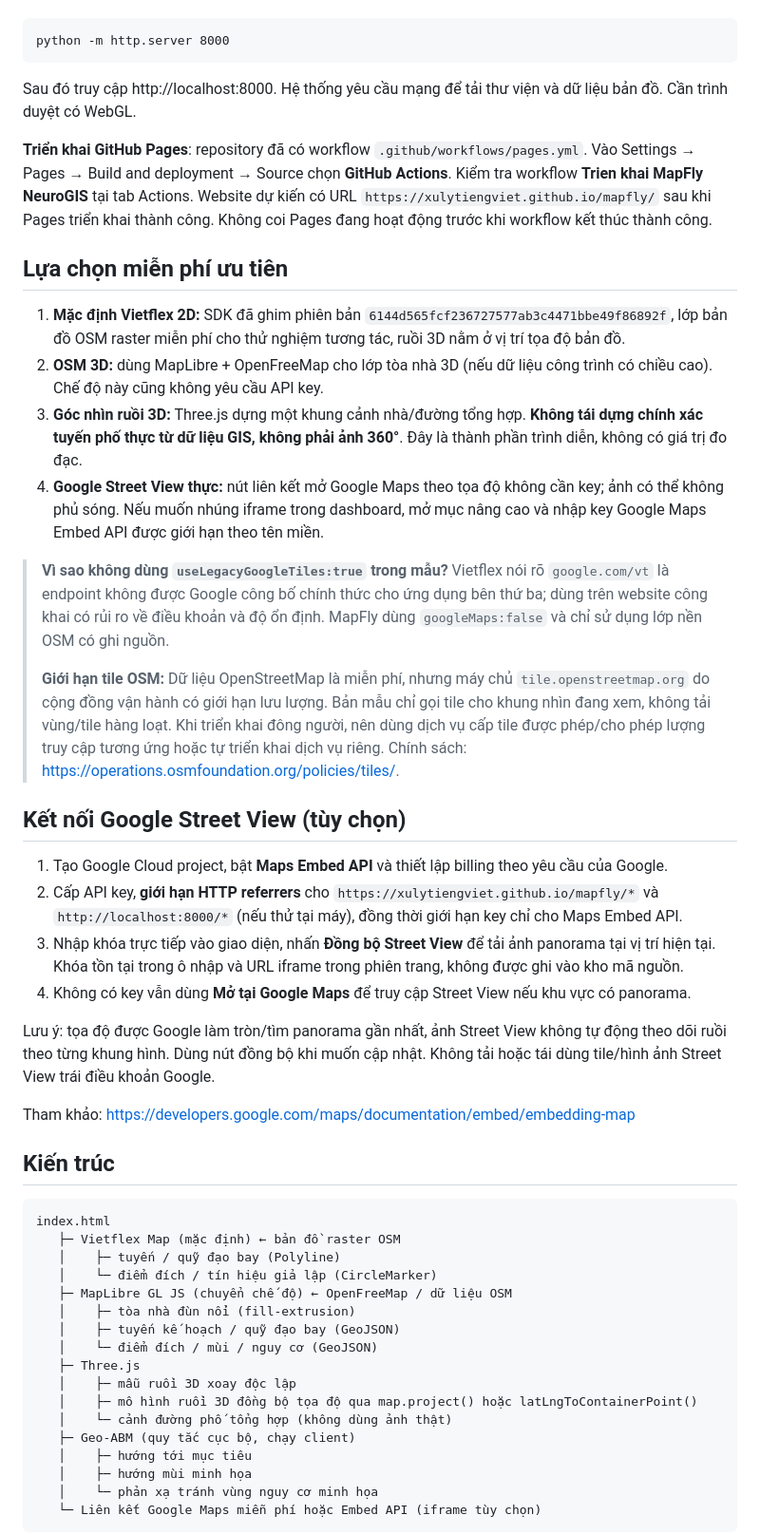
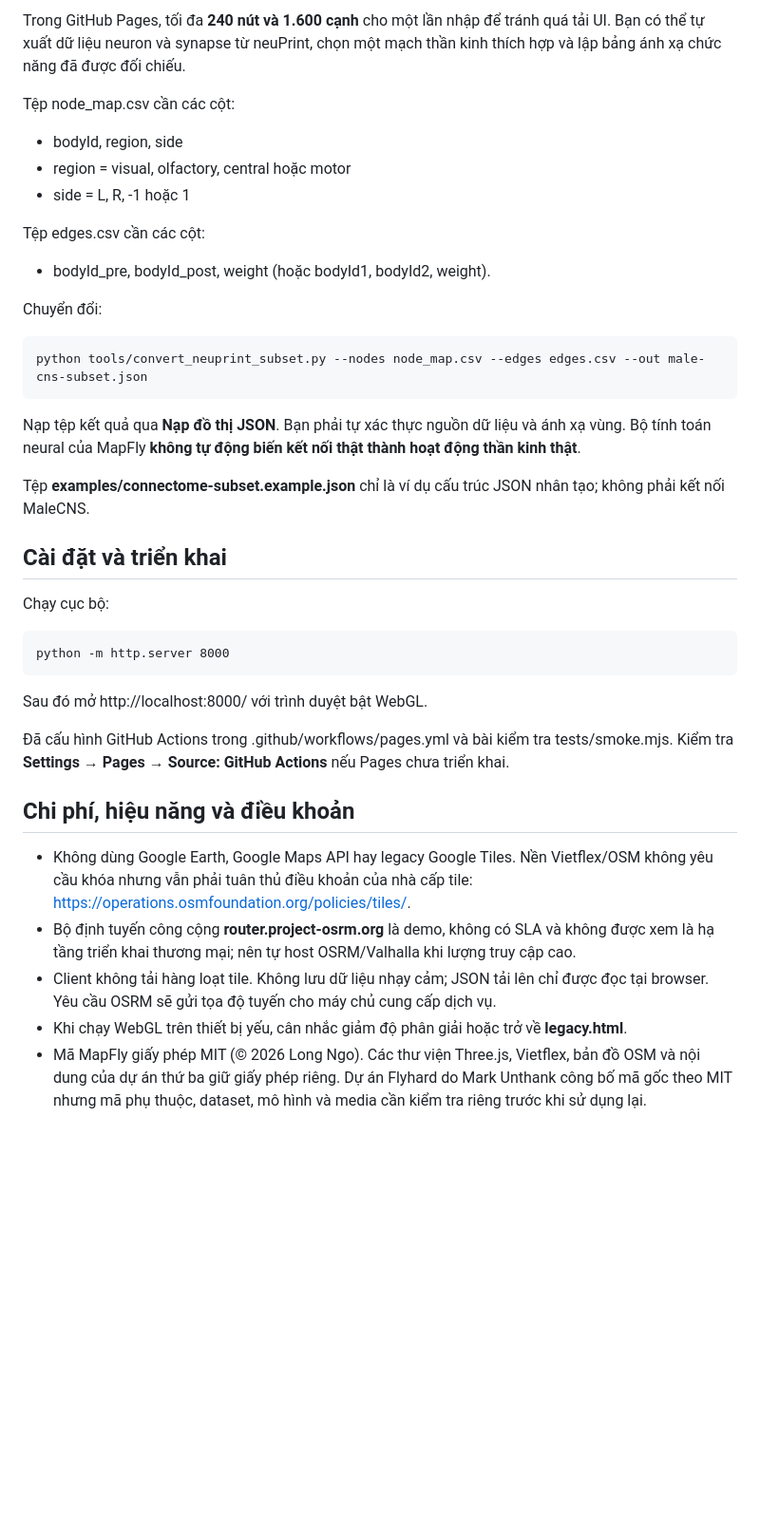
Before and after one commit to xulytiengviet/mapfly, a Markdown page: README.md, the part around one of its changes. Shown at 95% size. Drawn GitHub-style; blank space fills up the shorter version.

Commit message:
docs: explain new driving neuro-GIS dashboard, Flyhard reference and MaleCNS import without overclaiming

```diff
--- a/README.md
+++ b/README.md
@@ -24,49 +54,38 @@ Mở trang web đã bật GitHub Pages; hoặc chạy một web server tĩnh t
+Trong GitHub Pages, tối đa **240 nút và 1.600 cạnh** cho một lần nhập để tránh quá tải UI. Bạn có thể tự xuất dữ liệu neuron và synapse từ neuPrint, chọn một mạch thần kinh thích hợp và lập bảng ánh xạ chức năng đã được đối chiếu.
+
+Tệp node_map.csv cần các cột:
+
+- bodyId, region, side
+- region = visual, olfactory, central hoặc motor
+- side = L, R, -1 hoặc 1
+
+Tệp edges.csv cần các cột:
+
+- bodyId_pre, bodyId_post, weight (hoặc bodyId1, bodyId2, weight).
+
+Chuyển đổi:
+
+    python tools/convert_neuprint_subset.py --nodes node_map.csv --edges edges.csv --out male-cns-subset.json
+
+Nạp tệp kết quả qua **Nạp đồ thị JSON**. Bạn phải tự xác thực nguồn dữ liệu và ánh xạ vùng. Bộ tính toán neural của MapFly **không tự động biến kết nối thật thành hoạt động thần kinh thật**.
+
+Tệp **examples/connectome-subset.example.json** chỉ là ví dụ cấu trúc JSON nhân tạo; không phải kết nối MaleCNS.
+
+## Cài đặt và triển khai
+
+Chạy cục bộ:
 
     python -m http.server 8000
 
-Sau đó truy cập http://localhost:8000. Hệ thống yêu cầu mạng để tải thư viện và dữ liệu bản đồ. Cần trình duyệt có WebGL.
+Sau đó mở http://localhost:8000/ với trình duyệt bật WebGL.
 
-**Triển khai GitHub Pages**: repository đã có workflow `.github/workflows/pages.yml`. Vào Settings → Pages → Build and deployment → Source chọn **GitHub Actions**. Kiểm tra workflow **Trien khai MapFly NeuroGIS** tại tab Actions. Website dự kiến có URL `https://xulytiengviet.github.io/mapfly/` sau khi Pages triển khai thành công. Không coi Pages đang hoạt động trước khi workflow kết thúc thành công.
+Đã cấu hình GitHub Actions trong .github/workflows/pages.yml và bài kiểm tra tests/smoke.mjs. Kiểm tra **Settings → Pages → Source: GitHub Actions** nếu Pages chưa triển khai.
 
-## Lựa chọn miễn phí ưu tiên
+## Chi phí, hiệu năng và điều khoản
 
-1. **Mặc định Vietflex 2D:** SDK đã ghim phiên bản `6144d565fcf236727577ab3c4471bbe49f86892f`, lớp bản đồ OSM raster miễn phí cho thử nghiệm tương tác, ruồi 3D nằm ở vị trí tọa độ bản đồ.
-2. **OSM 3D:** dùng MapLibre + OpenFreeMap cho lớp tòa nhà 3D (nếu dữ liệu công trình có chiều cao). Chế độ này cũng không yêu cầu API key.
-3. **Góc nhìn ruồi 3D:** Three.js dựng một khung cảnh nhà/đường tổng hợp. **Không tái dựng chính xác tuyến phố thực từ dữ liệu GIS, không phải ảnh 360°**. Đây là thành phần trình diễn, không có giá trị đo đạc.
-4. **Google Street View thực:** nút liên kết mở Google Maps theo tọa độ không cần key; ảnh có thể không phủ sóng. Nếu muốn nhúng iframe trong dashboard, mở mục nâng cao và nhập key Google Maps Embed API được giới hạn theo tên miền.
+- Không dùng Google Earth, Google Maps API hay legacy Google Tiles. Nền Vietflex/OSM không yêu cầu khóa nhưng vẫn phải tuân thủ điều khoản của nhà cấp tile: https://operations.osmfoundation.org/policies/tiles/.
+- Bộ định tuyến công cộng **router.project-osrm.org** là demo, không có SLA và không được xem là hạ tầng triển khai thương mại; nên tự host OSRM/Valhalla khi lượng truy cập cao.
+- Client không tải hàng loạt tile. Không lưu dữ liệu nhạy cảm; JSON tải lên chỉ được đọc tại browser. Yêu cầu OSRM sẽ gửi tọa độ tuyến cho máy chủ cung cấp dịch vụ.
+- Khi chạy WebGL trên thiết bị yếu, cân nhắc giảm độ phân giải hoặc trở về **legacy.html**.
+- Mã MapFly giấy phép MIT (© 2026 Long Ngo). Các thư viện Three.js, Vietflex, bản đồ OSM và nội dung của dự án thứ ba giữ giấy phép riêng. Dự án Flyhard do Mark Unthank công bố mã gốc theo MIT nhưng mã phụ thuộc, dataset, mô hình và media cần kiểm tra riêng trước khi sử dụng lại.
 
-> **Vì sao không dùng `useLegacyGoogleTiles:true` trong mẫu?** Vietflex nói rõ `google.com/vt` là endpoint không được Google công bố chính thức cho ứng dụng bên thứ ba; dùng trên website công khai có rủi ro về điều khoản và độ ổn định. MapFly dùng `googleMaps:false` và chỉ sử dụng lớp nền OSM có ghi nguồn.
->
-> **Giới hạn tile OSM:** Dữ liệu OpenStreetMap là miễn phí, nhưng máy chủ `tile.openstreetmap.org` do cộng đồng vận hành có giới hạn lưu lượng. Bản mẫu chỉ gọi tile cho khung nhìn đang xem, không tải vùng/tile hàng loạt. Khi triển khai đông người, nên dùng dịch vụ cấp tile được phép/cho phép lượng truy cập tương ứng hoặc tự triển khai dịch vụ riêng. Chính sách: https://operations.osmfoundation.org/policies/tiles/.
-
-## Kết nối Google Street View (tùy chọn)
-
-1. Tạo Google Cloud project, bật **Maps Embed API** và thiết lập billing theo yêu cầu của Google.
-2. Cấp API key, **giới hạn HTTP referrers** cho `https://xulytiengviet.github.io/mapfly/*` và `http://localhost:8000/*` (nếu thử tại máy), đồng thời giới hạn key chỉ cho Maps Embed API.
-3. Nhập khóa trực tiếp vào giao diện, nhấn **Đồng bộ Street View** để tải ảnh panorama tại vị trí hiện tại. Khóa tồn tại trong ô nhập và URL iframe trong phiên trang, không được ghi vào kho mã nguồn.
-4. Không có key vẫn dùng **Mở tại Google Maps** để truy cập Street View nếu khu vực có panorama.
-
-Lưu ý: tọa độ được Google làm tròn/tìm panorama gần nhất, ảnh Street View không tự động theo dõi ruồi theo từng khung hình. Dùng nút đồng bộ khi muốn cập nhật. Không tải hoặc tái dùng tile/hình ảnh Street View trái điều khoản Google.
-
-Tham khảo: https://developers.google.com/maps/documentation/embed/embedding-map
-
-## Kiến trúc
-
-    index.html
-       ├─ Vietflex Map (mặc định) ← bản đồ raster OSM
-       │    ├─ tuyến / quỹ đạo bay (Polyline)
-       │    └─ điểm đích / tín hiệu giả lập (CircleMarker)
-       ├─ MapLibre GL JS (chuyển chế độ) ← OpenFreeMap / dữ liệu OSM
-       │    ├─ tòa nhà đùn nổi (fill-extrusion)
-       │    ├─ tuyến kế hoạch / quỹ đạo bay (GeoJSON)
-       │    └─ điểm đích / mùi / nguy cơ (GeoJSON)
-       ├─ Three.js
-       │    ├─ mẫu ruồi 3D xoay độc lập
-       │    ├─ mô hình ruồi 3D đồng bộ tọa độ qua map.project() hoặc latLngToContainerPoint()
-       │    └─ cảnh đường phố tổng hợp (không dùng ảnh thật)
-       ├─ Geo-ABM (quy tắc cục bộ, chạy client)
-       │    ├─ hướng tới mục tiêu
-       │    ├─ hướng mùi minh họa
-       │    └─ phản xạ tránh vùng nguy cơ minh họa
-       └─ Liên kết Google Maps miễn phí hoặc Embed API (iframe tùy chọn)
-
```
Also changed, not shown: other parts of README.md (+48 -48 lines).
